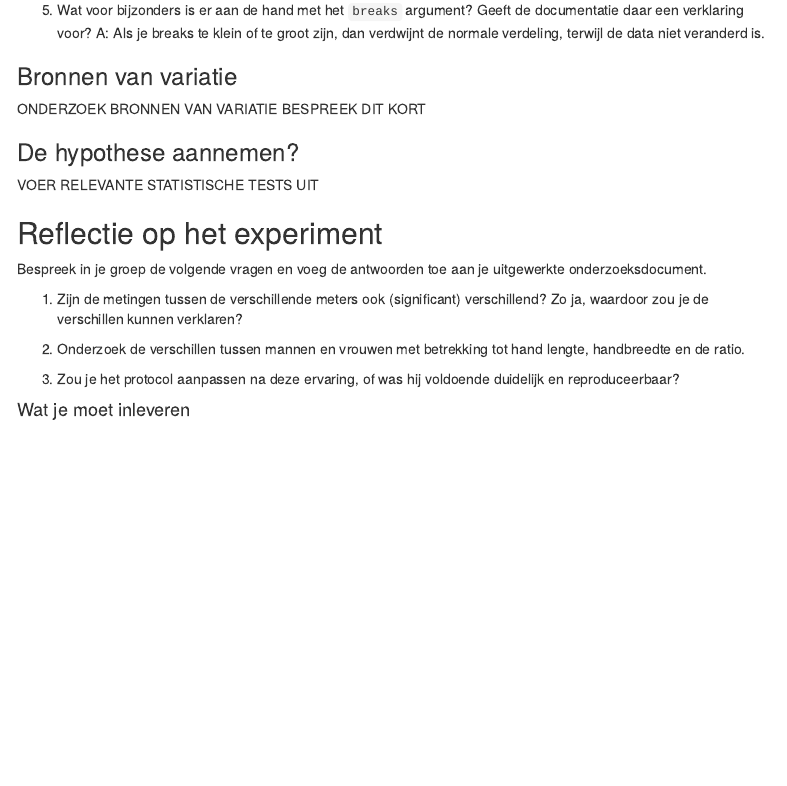
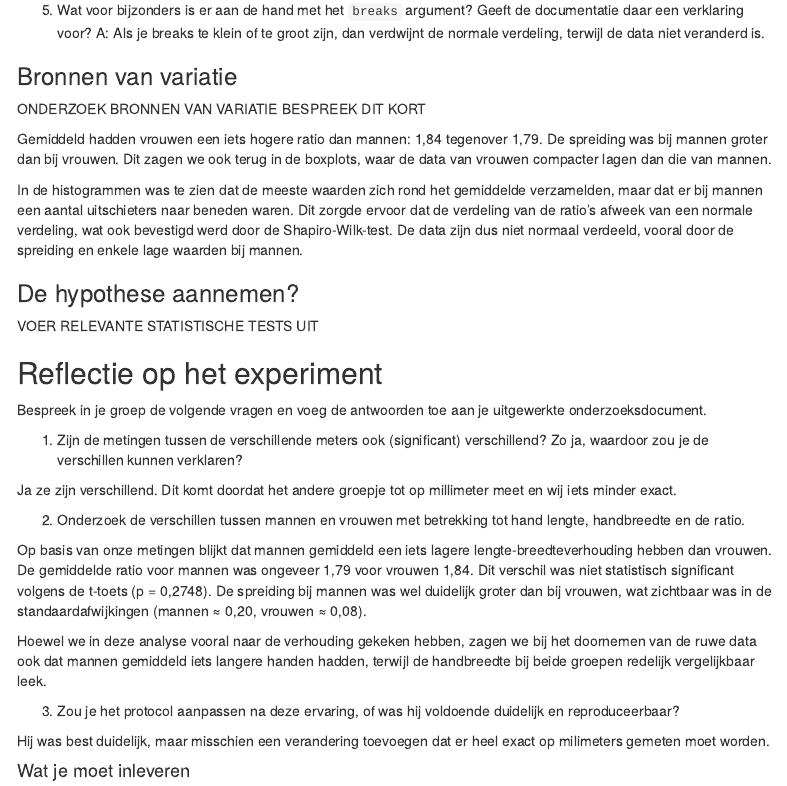
Before and after one commit to Nikkieeex/handbiometrie_project, an R Markdown document (biometrie_template.Rmd): the page in a window 1100 px wide, from 4410 px down. Rendered offline with R 4.5, knitr and Pandoc, with nearby package versions; code that draws random numbers runs with fixed seeds of ours; a font, style sheet, LaTeX package, included part or bibliography that could not be used is replaced or left out; menus at the side of the page are left out.

Commit message:
Update biometrie_template.Rmd

```diff
--- a/biometrie_template.Rmd
+++ b/biometrie_template.Rmd
@@ -161,6 +161,10 @@ A: Als je breaks te klein of te groot zijn, dan verdwijnt de normale verdeling,
 ONDERZOEK BRONNEN VAN VARIATIE
 BESPREEK DIT KORT
 
+Gemiddeld hadden vrouwen een iets hogere ratio dan mannen: 1,84 tegenover 1,79. De spreiding was bij mannen groter dan bij vrouwen. Dit zagen we ook terug in de boxplots, waar de data van vrouwen compacter lagen dan die van mannen.
+
+In de histogrammen was te zien dat de meeste waarden zich rond het gemiddelde verzamelden, maar dat er bij mannen een aantal uitschieters naar beneden waren. Dit zorgde ervoor dat de verdeling van de ratio’s afweek van een normale verdeling, wat ook bevestigd werd door de Shapiro-Wilk-test. De data zijn dus niet normaal verdeeld, vooral door de spreiding en enkele lage waarden bij mannen.
+
 ### De hypothese aannemen?
 
 VOER RELEVANTE STATISTISCHE TESTS UIT
@@ -173,9 +177,17 @@ Bespreek in je groep de volgende vragen en voeg de antwoorden toe aan je uitgewe
 
 1. Zijn de metingen tussen de verschillende meters ook (significant) verschillend? Zo ja, waardoor zou je de verschillen kunnen verklaren?
 
+Ja ze zijn verschillend. Dit komt doordat het andere groepje tot op millimeter meet en wij iets minder exact.
+
 2. Onderzoek de verschillen tussen mannen en vrouwen met betrekking tot hand lengte, handbreedte en de ratio.
 
+Op basis van onze metingen blijkt dat mannen gemiddeld een iets lagere lengte-breedteverhouding hebben dan vrouwen. De gemiddelde ratio voor mannen was ongeveer 1,79 voor vrouwen 1,84. Dit verschil was niet statistisch significant volgens de t-toets (p = 0,2748). De spreiding bij mannen was wel duidelijk groter dan bij vrouwen, wat zichtbaar was in de standaardafwijkingen (mannen ≈ 0,20, vrouwen ≈ 0,08).
+
+Hoewel we in deze analyse vooral naar de verhouding gekeken hebben, zagen we bij het doornemen van de ruwe data ook dat mannen gemiddeld iets langere handen hadden, terwijl de handbreedte bij beide groepen redelijk vergelijkbaar leek.
+
 3. Zou je het protocol aanpassen na deze ervaring, of was hij voldoende duidelijk en reproduceerbaar?
+
+Hij was best duidelijk, maar misschien een verandering toevoegen dat er heel exact op milimeters gemeten moet worden.
 :::
 
 
```
